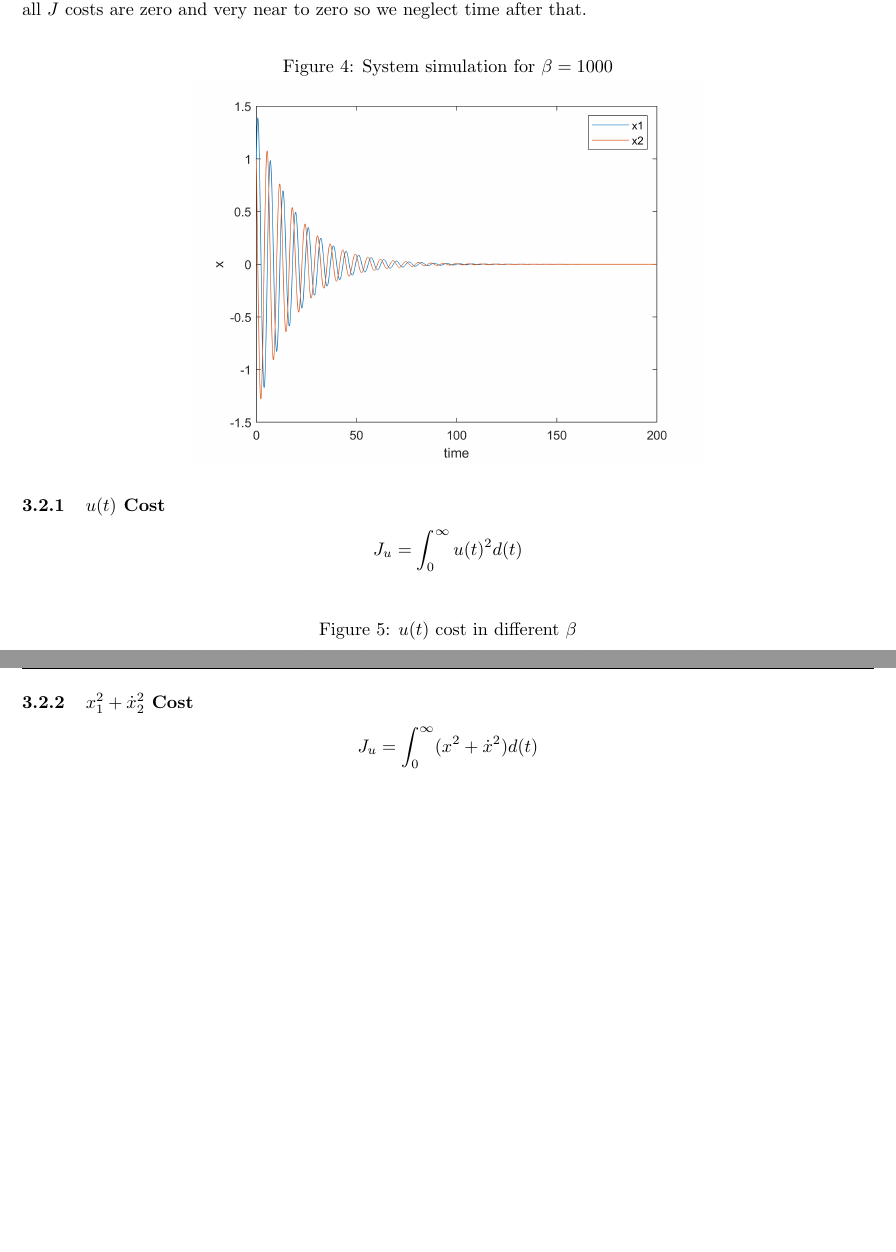
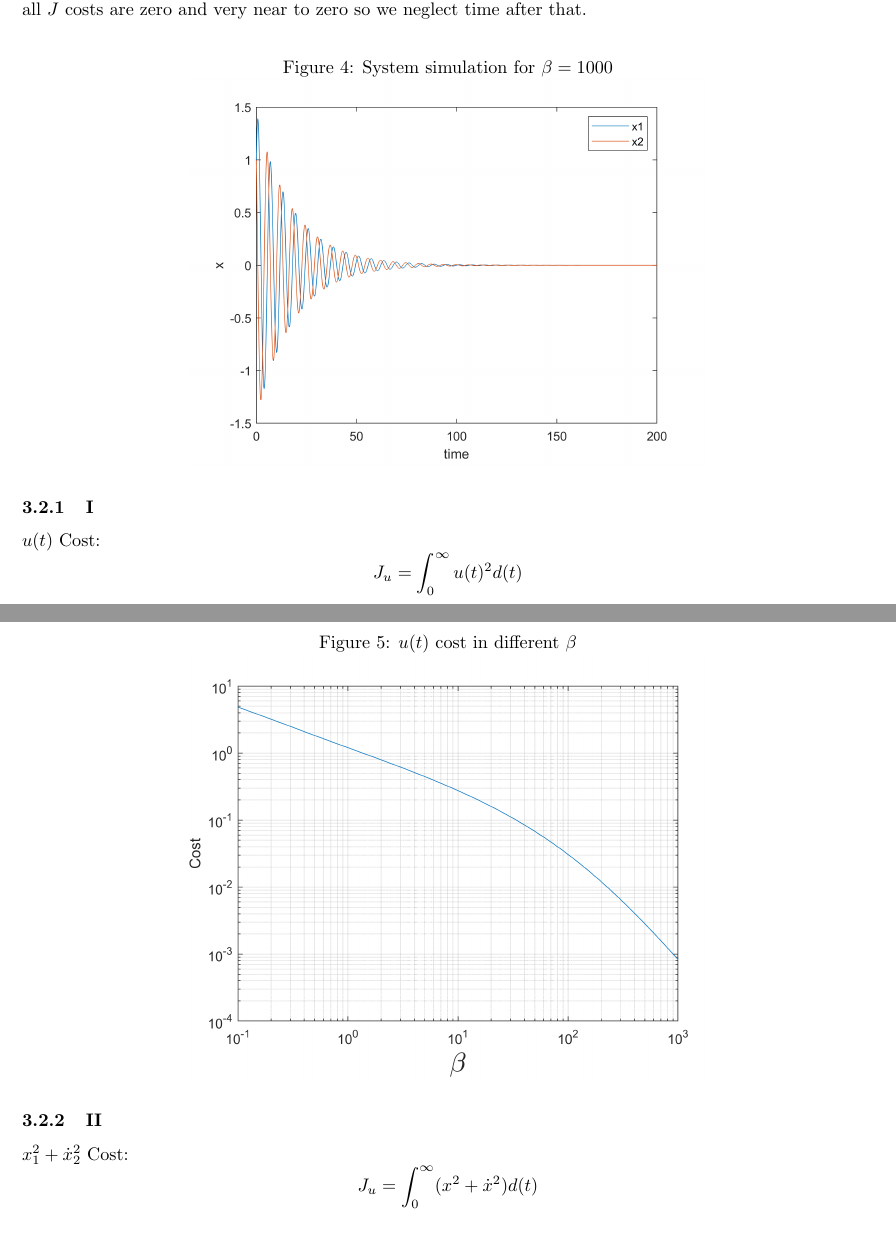
Before and after one commit to alibaniasad1999/Optimal-Control, a LaTeX problem sheet (HW/HW2/Report/main.tex, which reads HW/HW2/Report/Q3/Q3_b.tex): two parts of pages 10 and 11 of 12 before the commit and two parts of pages 10 and 11 of 13 after it, joined at a grey line, cut so that both start at the same text, the shorter picture padded with empty space. Compiled offline with pdfLaTeX.

Commit message:
fix question 3 part b sub part I

```diff
--- a/HW/HW2/Report/Q3/Q3_b.tex
+++ b/HW/HW2/Report/Q3/Q3_b.tex
@@ -4,14 +4,16 @@ Simulation and Code has attached to Homework(Q3\_b.m). For this $\beta$ we can f
 	\centering
 	\includegraphics[width=10cm]{../Code/Q3/figures/FinalBeta.png}
 \end{figure}
-\subsubsection{$u(t)$ Cost}
+\subsubsection{I}
+$u(t)$ Cost:
 $$J_u = \int_{0}^{\infty} u(t)^2d(t)$$
 \begin{figure}[H]
 	\caption{$u(t)$ cost in different $\beta$}
 	\centering
 	\includegraphics[width=11cm]{../Code/Q3/figures/uCost.png}
 \end{figure}
-\subsubsection{$x_1^2 + \dot x_2^2$ Cost}
+\subsubsection{II}
+$x_1^2 + \dot x_2^2$ Cost:
 $$J_u = \int_{0}^{\infty} (x^2 + \dot{x}^2)d(t)$$
 \begin{figure}[H]
 	\caption{$x^2 + \dot{x}^2$ cost in different $\beta$}
```
